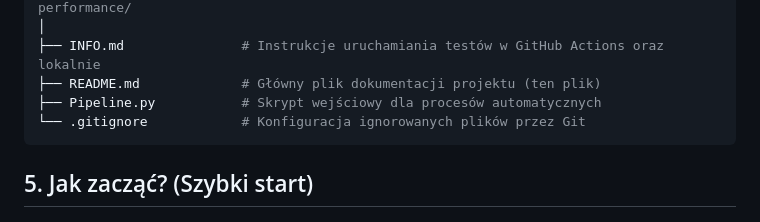
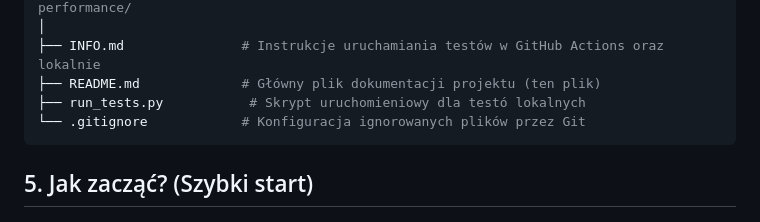
Before and after one commit to DanielMierzwa/OOB_Tests-ImageIO, a Markdown page: README.md, the part around the change. Rendered like a GitHub page.

Commit message:
Zmiany w readme - poprawki po merge

````diff
--- a/README.md
+++ b/README.md
@@ -36,7 +36,7 @@ OOB_Tests-ImageIO/
 │
 ├── INFO.md               # Instrukcje uruchamiania testów w GitHub Actions oraz lokalnie
 ├── README.md             # Główny plik dokumentacji projektu (ten plik)
-├── Pipeline.py           # Skrypt wejściowy dla procesów automatycznych
+├── run_tests.py           # Skrypt uruchomieniowy dla testó lokalnych
 └── .gitignore            # Konfiguracja ignorowanych plików przez Git
 ```
 
````
